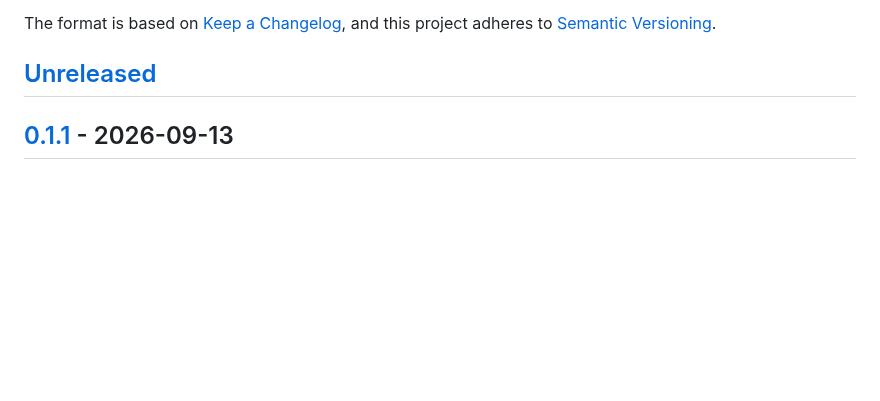
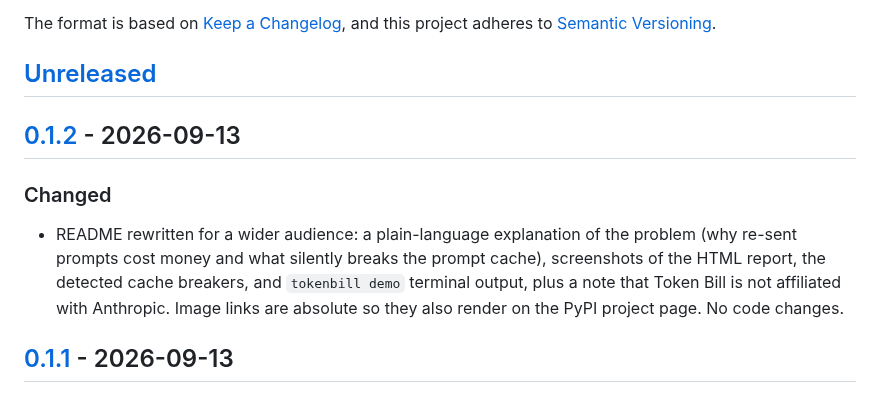
Before and after one commit to sedai77/tokenbill-llm-agent-cost-profiler, a Markdown page: CHANGELOG.md, the part around one of its changes. Rendered like a GitHub page; blank space fills up the shorter version.

```diff
--- a/CHANGELOG.md
+++ b/CHANGELOG.md
@@ -6,6 +6,17 @@ The format is based on [Keep a Changelog](https://keepachangelog.com/en/1.1.0/),
 and this project adheres to [Semantic Versioning](https://semver.org/spec/v2.0.0.html).
 
 ## [Unreleased]
+
+## [0.1.2] - 2026-09-13
+
+### Changed
+
+- README rewritten for a wider audience: a plain-language explanation of the
+  problem (why re-sent prompts cost money and what silently breaks the prompt
+  cache), screenshots of the HTML report, the detected cache breakers, and
+  `tokenbill demo` terminal output, plus a note that Token Bill is not
+  affiliated with Anthropic. Image links are absolute so they also render on
+  the PyPI project page. No code changes.
 
 ## [0.1.1] - 2026-09-13
 
```
Also changed, not shown: other parts of CHANGELOG.md (+2 -1 lines), README.md (+70 -37 lines), docs/images/report-breakers.png (added), docs/images/report-overview.png (added), docs/images/terminal-demo.png (added), 2 other files.
